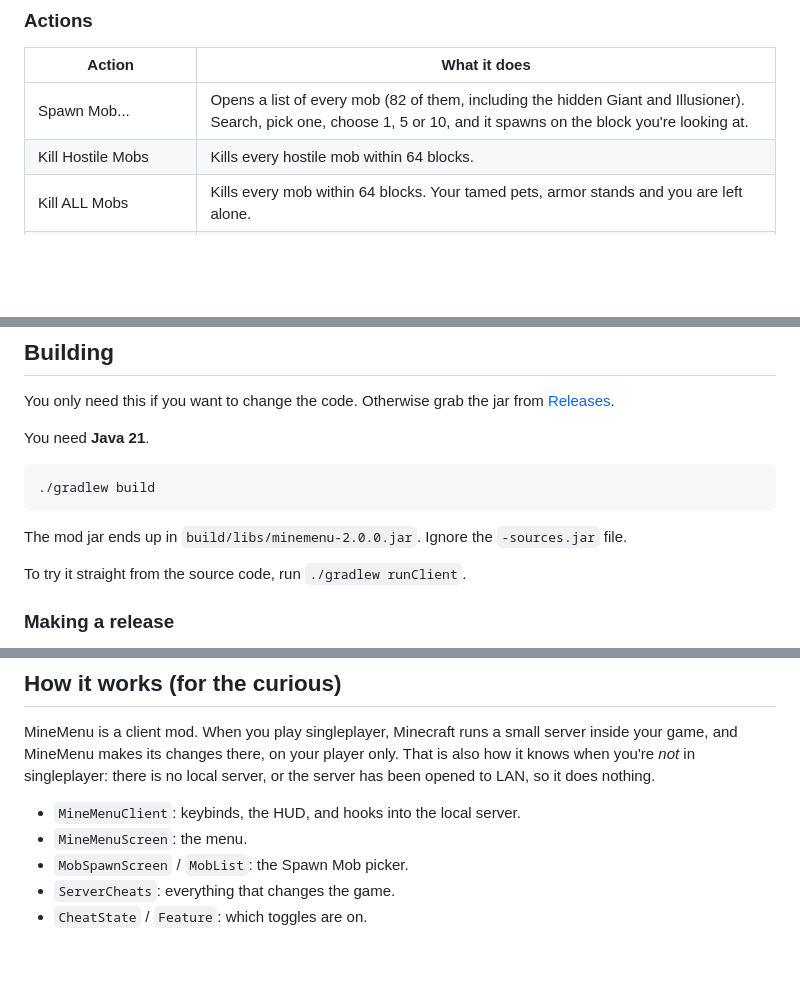
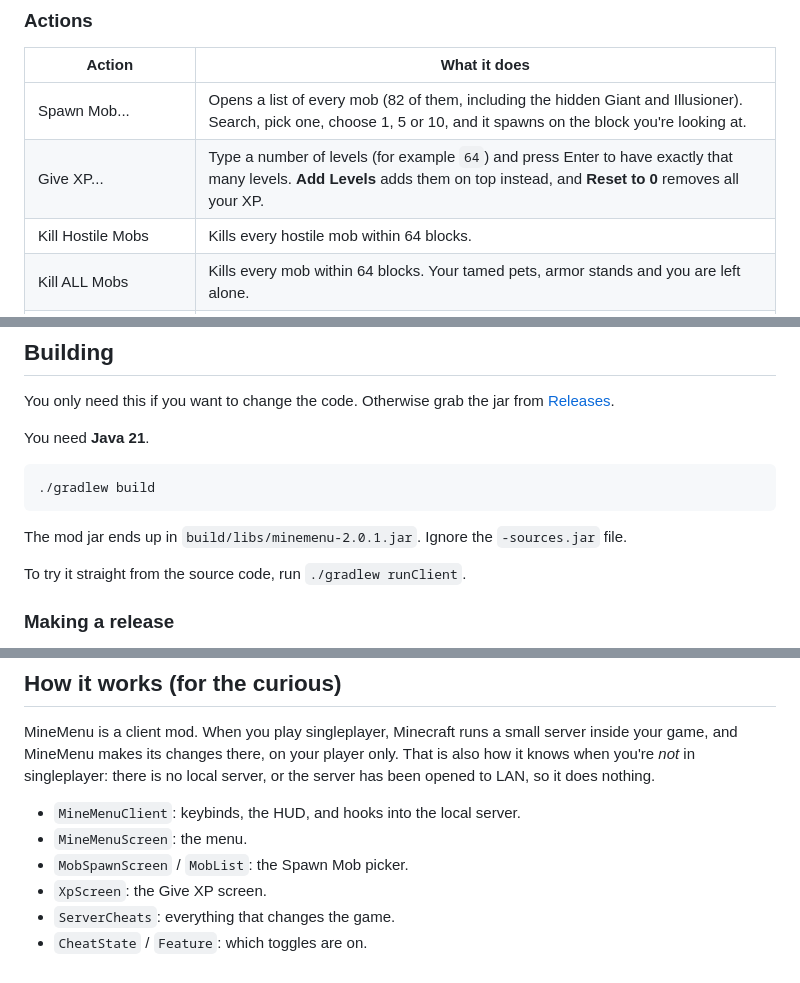
Before and after one commit to peachiu/MineMenu, a Markdown page: README.md, 3 parts joined by grey strips. Rendered like a GitHub page; blank space fills up the shorter version.

````diff
--- a/README.md
+++ b/README.md
@@ -41,6 +41,7 @@ Hover any button in the game to see what it does.
 | Action | What it does |
 |---|---|
 | Spawn Mob... | Opens a list of every mob (82 of them, including the hidden Giant and Illusioner). Search, pick one, choose 1, 5 or 10, and it spawns on the block you're looking at. |
+| Give XP... | Type a number of levels (for example `64`) and press Enter to have exactly that many levels. **Add Levels** adds them on top instead, and **Reset to 0** removes all your XP. |
 | Kill Hostile Mobs | Kills every hostile mob within 64 blocks. |
 | Kill ALL Mobs | Kills every mob within 64 blocks. Your tamed pets, armor stands and you are left alone. |
 | Smite | Lightning bolt where you're looking. |
@@ -93,7 +104,7 @@ You need **Java 21**.
 ./gradlew build
 ```
 
-The mod jar ends up in `build/libs/minemenu-2.0.0.jar`. Ignore the `-sources.jar` file.
+The mod jar ends up in `build/libs/minemenu-2.0.1.jar`. Ignore the `-sources.jar` file.
 
 To try it straight from the source code, run `./gradlew runClient`.
 
@@ -112,5 +123,6 @@ MineMenu is a client mod. When you play singleplayer, Minecraft runs a small ser
 - `MineMenuClient`: keybinds, the HUD, and hooks into the local server.
 - `MineMenuScreen`: the menu.
 - `MobSpawnScreen` / `MobList`: the Spawn Mob picker.
+- `XpScreen`: the Give XP screen.
 - `ServerCheats`: everything that changes the game.
 - `CheatState` / `Feature`: which toggles are on.
````
Also changed, not shown: other parts of README.md (+11 -1 lines), .github/release-notes/v2.0.1.md (added, +21 -0 lines), docs/give-xp.png (added), docs/menu.png, 4 other files.
